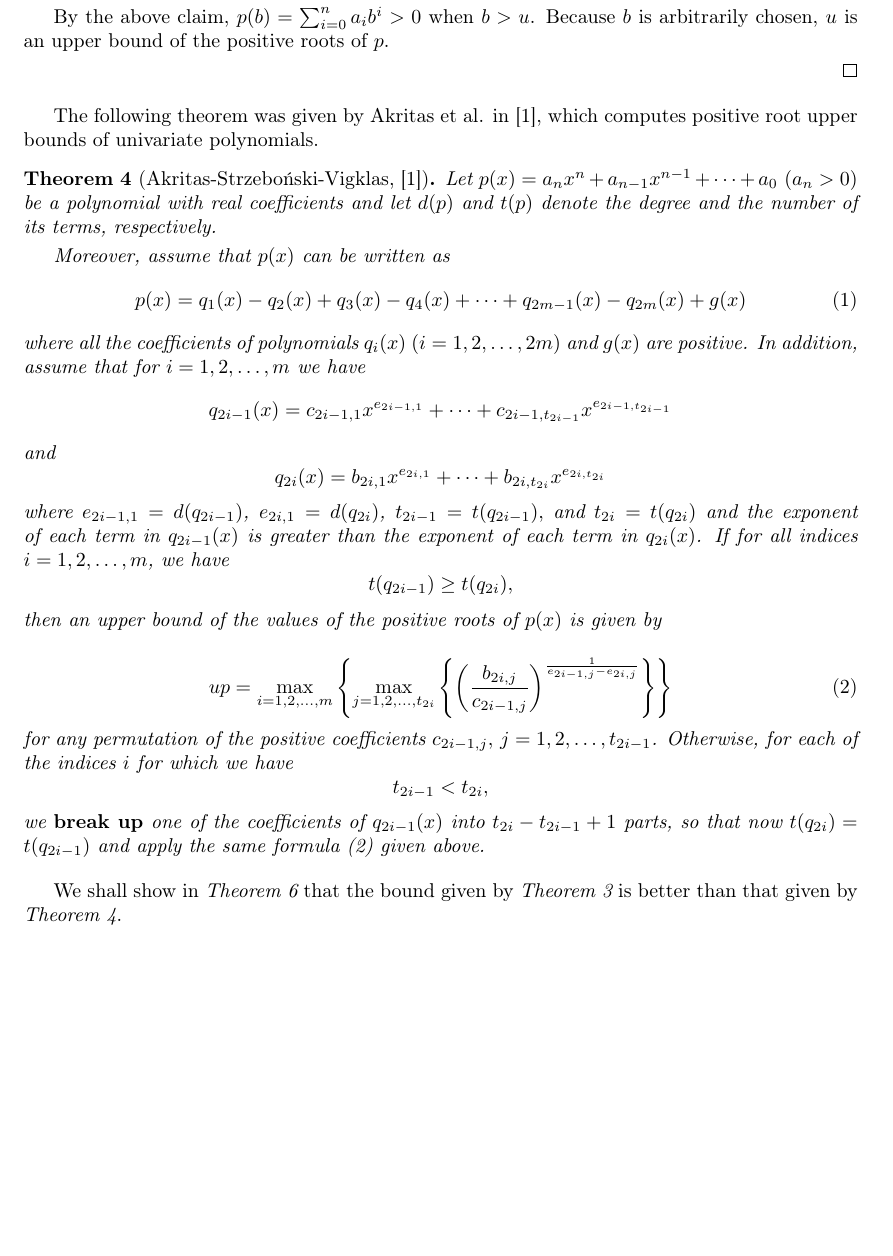
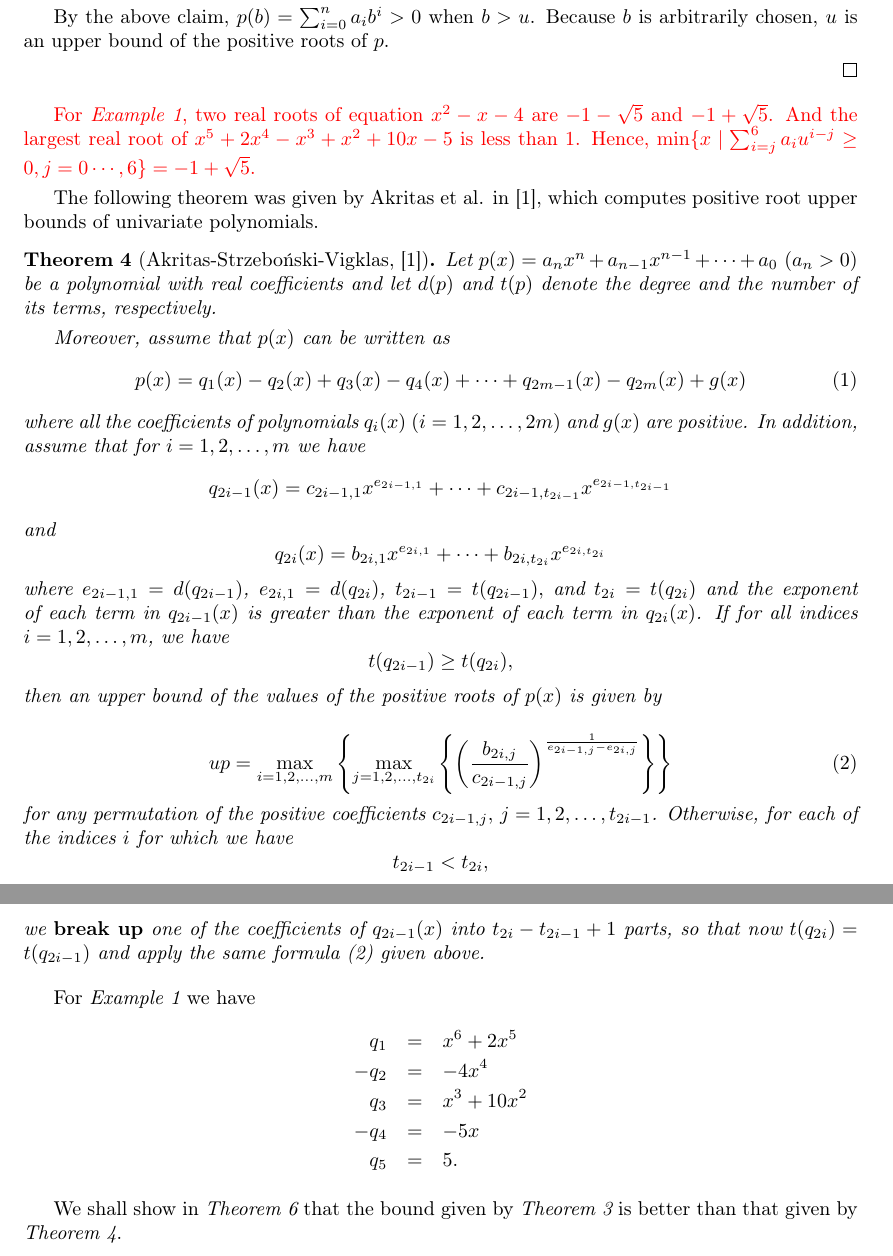
Before and after one commit to SWU-RISE/logcf, a LaTeX paper (realrootjssc.tex, which reads def.tex, section/alg.tex, section/nalg.tex): part of page 5 of 13 before the commit and two parts of pages 5 and 6 of 13 after it, the two joined at a grey line, cut so that both start at the same text, the shorter picture padded with empty space. Compiled offline with pdfLaTeX.

Commit message:
modify by commits

```diff
--- a/def.tex
+++ b/def.tex
@@ -50,5 +50,5 @@
 \newtheorem{theorem}{\bf Theorem}
 \newtheorem{definition}{\bf Definition}
 \newtheorem{corollary}{\bf Corollary}
-
+\newtheorem{example}{\bf Example}
 \newcommand{\rev}[1]{{\color{red}{#1}}}
--- a/section/alg.tex
+++ b/section/alg.tex
@@ -9,3 +12,5 @@ As usual, $\deg(p)$ denotes the degree of univariate polynomial $p$. The derivat
+	\[p_1(x)=x^6+2x^5-4x^4+x^3+10x^2-5x+5.\]
+\end{example}}
 
 \begin{note}[Sign variation]
 Let $S=\left\{ a_0,a_1,\ldots,a_n \right\}$ be a finite sequence of non-zero real numbers. Define $V(S)$, the {\em sign variation} of $S$, as follows.
--- a/section/nalg.tex
+++ b/section/nalg.tex
@@ -24,6 +24,8 @@ One key ingredient of continued fraction based methods is the computation of upp
   By the above claim,   $p(b)=\sum_{i=0}^na_ib^i>0$ when  $b>u$. Because $b$ is arbitrarily chosen, $u$ is an upper bound of the positive roots of $p$.
 
 \end{proof}
+
+\rev{For {\em Example \ref{ex:exp1}},  two real roots of equation $x^2-x-4$ are $-1-\sqrt{5}$ and $-1+\sqrt{5}$. And the largest real root of $x^5+2x^4-x^3+x^2+10x-5$ is less than $1$. Hence, $\min\{x\mid  \sum_{i=j}^6 a_i u^{i-j} \ge 0, j=0\cdots,6 \} =-1+\sqrt{5}$.  }
 
 
 The following theorem was given by Akritas et al. in  \cite{akr08}, which computes positive root upper bounds of univariate polynomials.
@@ -65,6 +67,16 @@ The following theorem was given by Akritas et al. in  \cite{akr08}, which comput
 \end{theorem}
 
 
+For {\em Example \ref{ex:exp1}} we have
+  \begin{eqnarray*}
+ q_1&=&x^6+2x^5\\
+ -q_2&=& -4x^4\\
+ q_3&=& x^3+10x^2\\
+ -q_4&=& -5x\\
+ q_5&=&5.
+  	\end{eqnarray*}
+
+
 
 
 We shall show in {\em Theorem \ref{thm:com1}} that the bound given by {\em Theorem \ref{thm:log}} is better than that given by {\em Theorem \ref{thm:qup}}.
```
Also changed, not shown: section/alg.tex (7 more changed lines).
